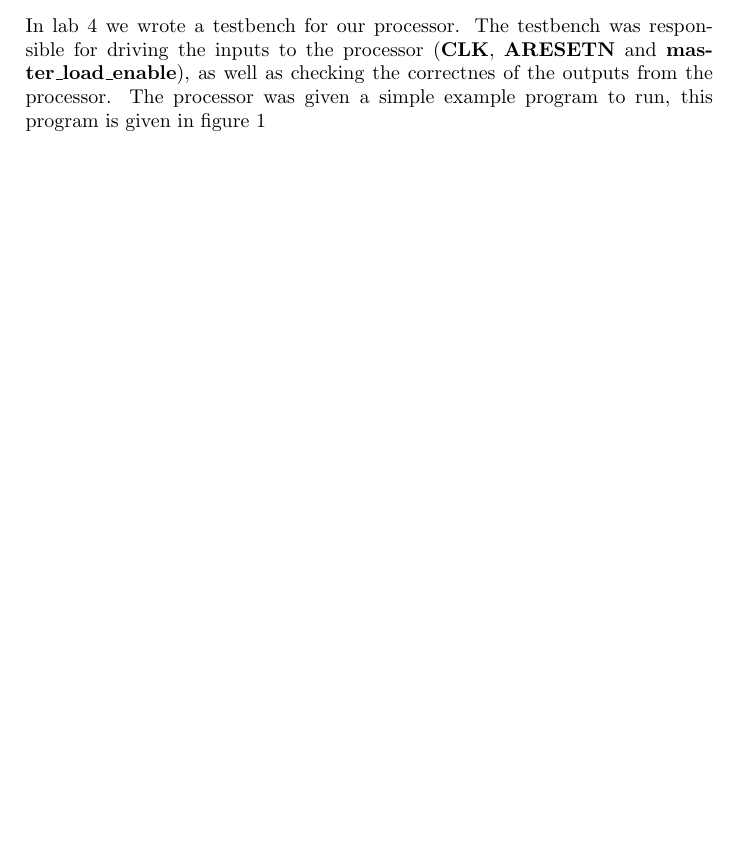
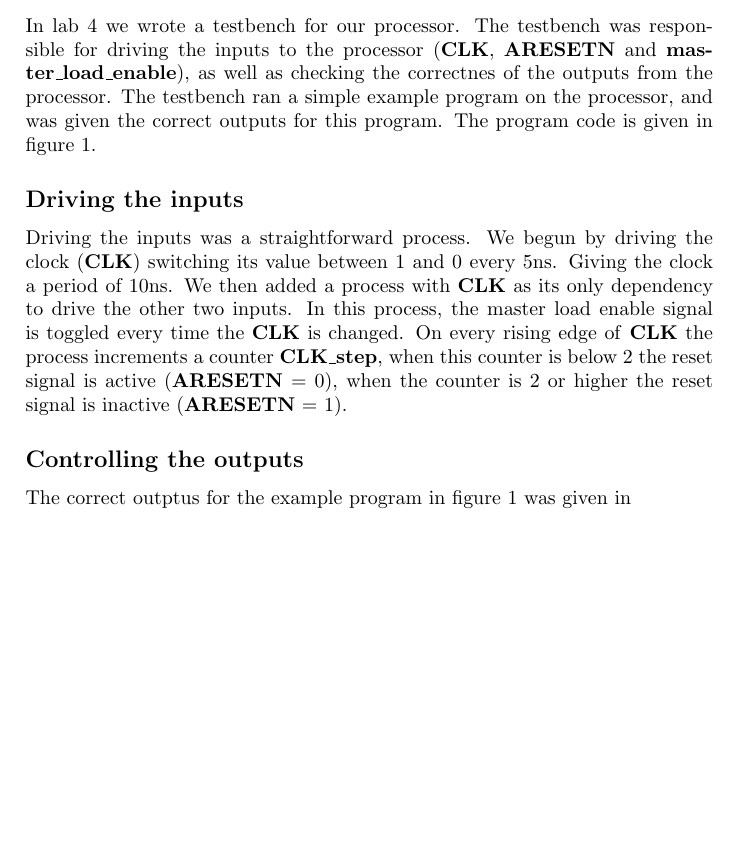
Before and after one commit to lovelyckaro/EDA322, a LaTeX document (report.tex, which reads Lab4.tex): part of page 3 of 3, cut so that both start at the same text, the shorter picture padded with empty space. Compiled offline with pdfLaTeX.

Commit message:
FInish subsection driving the inputs

```diff
--- a/Lab4.tex
+++ b/Lab4.tex
@@ -1,8 +1,22 @@
 In lab 4 we wrote a testbench for our processor. The testbench was responsible
 for driving the inputs to the processor (\textbf{CLK}, \textbf{ARESETN} and
 \textbf{master\_load\_enable}), as well as checking the correctnes of the
-outputs from the processor. The processor was given a simple example program to
-run, this program is given in figure \ref{code:lab4}
+outputs from the processor. The testbench ran a simple example program on the
+processor, and was given the correct outputs for this program. The program code
+is given in figure \ref{code:lab4}.
+\subsection*{Driving the inputs}
+Driving the inputs was a
+straightforward process. We begun by driving the clock (\textbf{CLK})
+switching its value between 1 and 0 every 5ns. Giving the clock a period of
+10ns. We then added a process with \textbf{CLK} as its only dependency to drive
+the other two inputs. In this process, the master load enable signal is toggled
+every time the \textbf{CLK} is changed. On every rising edge of \textbf{CLK} the
+process increments a counter \textbf{CLK\_step}, when this counter is below 2
+the reset signal is active (\textbf{ARESETN} = 0), when the counter is 2 or
+higher the reset signal is inactive (\textbf{ARESETN} = 1).
+\subsection*{Controlling the outputs}
+The correct outptus for the example program in figure \ref{code:lab4} was given
+in
 
 \begin{figure}
     \caption{Example program in Chacc-assembly for lab 4.}
```
